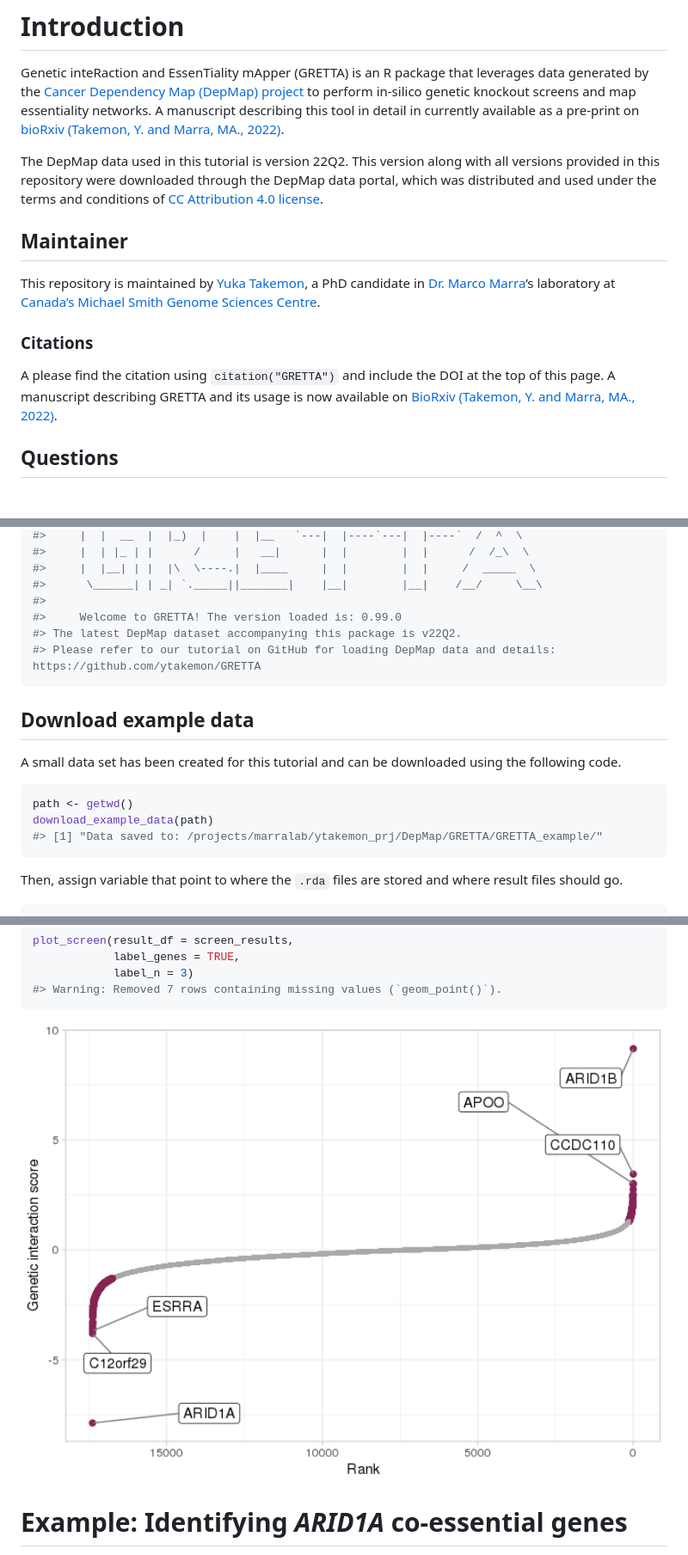
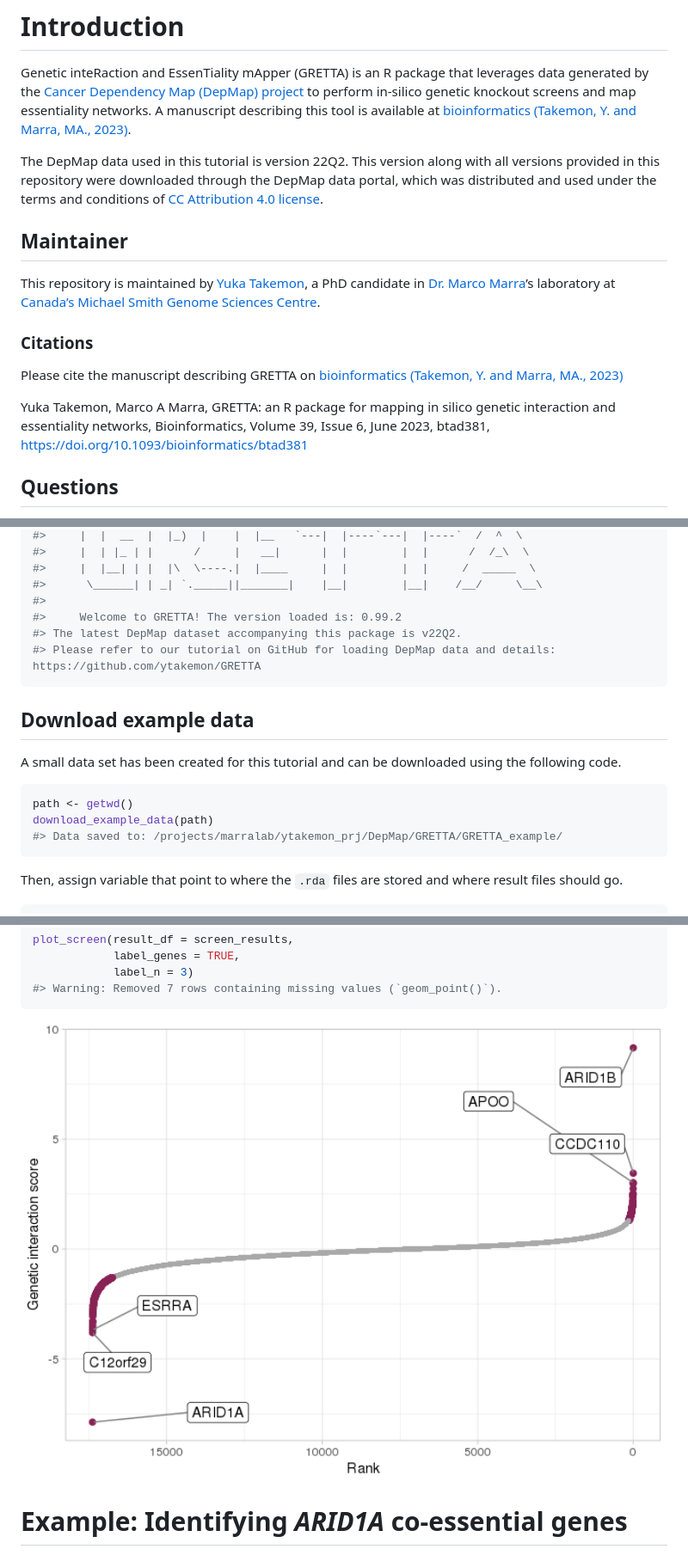
Before and after one commit to ytakemon/GRETTA, a Markdown page: README.md, 3 parts joined by grey strips. Shown at 86% size. GitHub-like rendering; pictures changed too: man/figures/README-plot-1.png.

Commit message:
updating citations

````diff
--- a/README.md
+++ b/README.md
@@ -18,9 +18,8 @@ Genetic inteRaction and EssenTiality mApper (GRETTA) is an R package
 that leverages data generated by the [Cancer Dependency Map (DepMap)
 project](https://depmap.org/portal/) to perform in-silico genetic
 knockout screens and map essentiality networks. A manuscript describing
-this tool in detail in currently available as a pre-print on [bioRxiv
-(Takemon, Y. and Marra, MA.,
-2022)](https://doi.org/10.1101/2022.09.21.508787).
+this tool is available at [bioinformatics (Takemon, Y. and Marra, MA.,
+2023)](https://doi.org/10.1093/bioinformatics/btad381).
 
 The DepMap data used in this tutorial is version 22Q2. This version
 along with all versions provided in this repository were downloaded
@@ -37,10 +36,14 @@ Michael Smith Genome Sciences Centre](https://www.bcgsc.ca/).
 
 ### Citations
 
-A please find the citation using `citation("GRETTA")` and include the
-DOI at the top of this page. A manuscript describing GRETTA and its
-usage is now available on [BioRxiv (Takemon, Y. and Marra, MA.,
-2022)](https://doi.org/10.1101/2022.09.21.508787).
+Please cite the manuscript describing GRETTA on [bioinformatics
+(Takemon, Y. and Marra, MA.,
+2023)](https://doi.org/10.1093/bioinformatics/btad381)
+
+Yuka Takemon, Marco A Marra, GRETTA: an R package for mapping in silico
+genetic interaction and essentiality networks, Bioinformatics, Volume
+39, Issue 6, June 2023, btad381,
+<https://doi.org/10.1093/bioinformatics/btad381>
 
 ## Questions
 
@@ -161,7 +164,7 @@ library(GRETTA)
 #>     |  |__| | |  |\  \----.|  |____     |  |        |  |     /  _____  \
 #>      \______| | _| `._____||_______|    |__|        |__|    /__/     \__\
 #>
-#>     Welcome to GRETTA! The version loaded is: 0.99.0
+#>     Welcome to GRETTA! The version loaded is: 0.99.2
 #> The latest DepMap dataset accompanying this package is v22Q2.
 #> Please refer to our tutorial on GitHub for loading DepMap data and details: https://github.com/ytakemon/GRETTA
 ```
@@ -174,7 +177,7 @@ downloaded using the following code.
 ``` r
 path <- getwd()
 download_example_data(path)
-#> [1] "Data saved to: /projects/marralab/ytakemon_prj/DepMap/GRETTA/GRETTA_example/"
+#> Data saved to: /projects/marralab/ytakemon_prj/DepMap/GRETTA/GRETTA_example/
 ```
 
 Then, assign variable that point to where the `.rda` files are stored
````
Also changed, not shown: other parts of README.md (+1 -1 lines), 3 other files.
